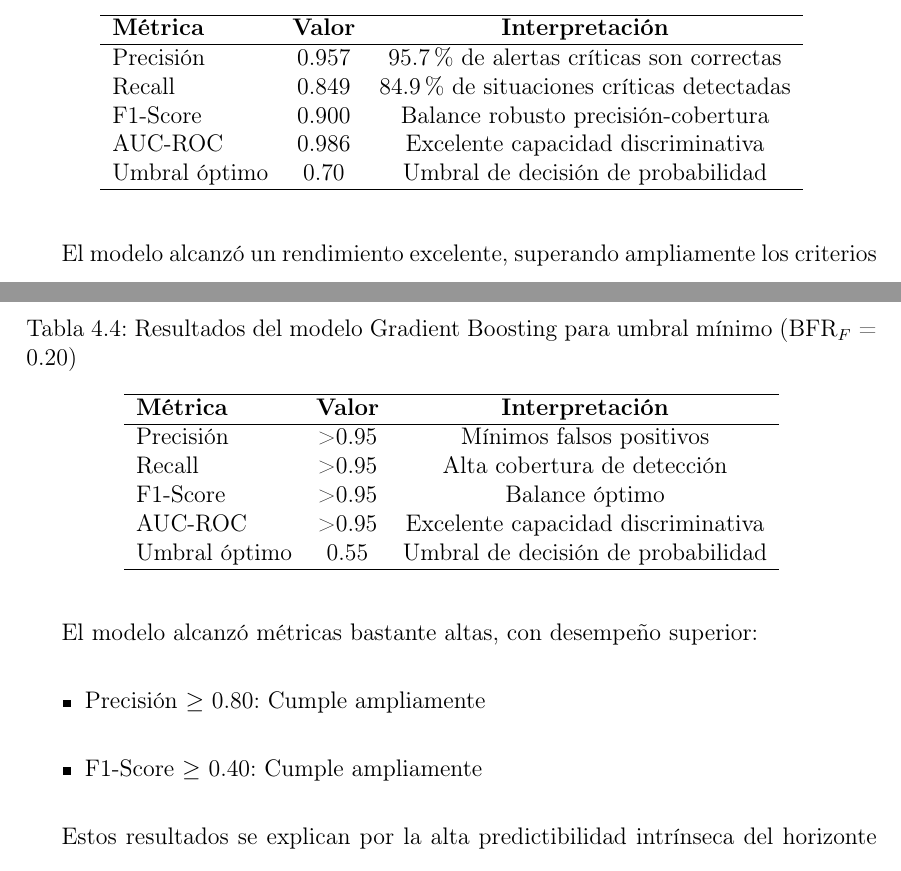
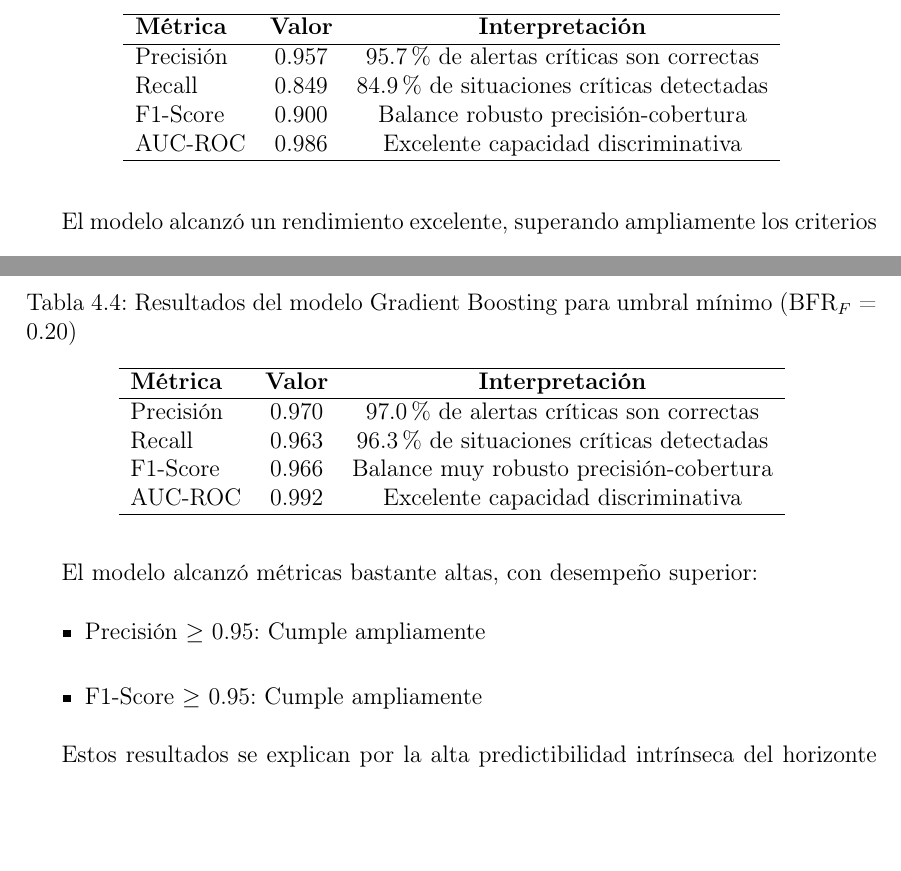
Before and after one commit to DiegoDDuarteC/LibroTesis_RodolfoVergara_DiegoDuarte, a LaTeX thesis (book/tesis.tex, which reads book/capitulos/capitulo4.tex): two parts of pages 60 and 61 of 101, joined at a grey line, cut so that both start at the same text, the shorter picture padded with empty space. Compiled offline with pdfLaTeX.

Commit message:
fix: se ajustan los resultados del entrenamiento para el modelo de umbral minimo

```diff
--- a/book/capitulos/capitulo4.tex
+++ b/book/capitulos/capitulo4.tex
@@ -393,7 +393,6 @@ Precisión & 0.957 & 95.7\% de alertas críticas son correctas \\
 Recall & 0.849 & 84.9\% de situaciones críticas detectadas \\
 F1-Score & 0.900 & Balance robusto precisión-cobertura \\
 AUC-ROC & 0.986 & Excelente capacidad discriminativa \\
-Umbral óptimo & 0.70 & Umbral de decisión de probabilidad \\
 \hline
 \end{tabular}
 \end{table}
@@ -418,19 +417,18 @@ El modelo para detectar el umbral mínimo presentó un desbalance de clases pron
 \hline
 \textbf{Métrica} & \textbf{Valor} & \textbf{Interpretación} \\
 \hline
-Precisión & >0.95 & Mínimos falsos positivos \\
-Recall & >0.95 & Alta cobertura de detección \\
-F1-Score & >0.95 & Balance óptimo \\
-AUC-ROC & >0.95 & Excelente capacidad discriminativa \\
-Umbral óptimo & 0.55 & Umbral de decisión de probabilidad \\
+Precisión & 0.970 & 97.0\% de alertas críticas son correctas \\
+Recall & 0.963 & 96.3\% de situaciones críticas detectadas \\
+F1-Score & 0.966 & Balance muy robusto precisión-cobertura \\
+AUC-ROC & 0.992 & Excelente capacidad discriminativa \\
 \hline
 \end{tabular}
 \end{table}
 
 El modelo alcanzó métricas bastante altas, con desempeño superior:
 \begin{itemize}
-    \item Precisión $\geq$ 0.80: Cumple ampliamente
-    \item F1-Score $\geq$ 0.40: Cumple ampliamente
+    \item Precisión $\geq$ 0.95: Cumple ampliamente
+    \item F1-Score $\geq$ 0.95: Cumple ampliamente
 \end{itemize}
 
 Estos resultados se explican por la alta predictibilidad intrínseca del horizonte temporal y la clara separabilidad entre los casos bajo y sobre el umbral de 0.20. El desbalance de clases fue manejado efectivamente mediante pesos balanceados en el algoritmo Gradient Boosting.
```
Also changed, not shown: book/tesis.pdf, 5 other files.
